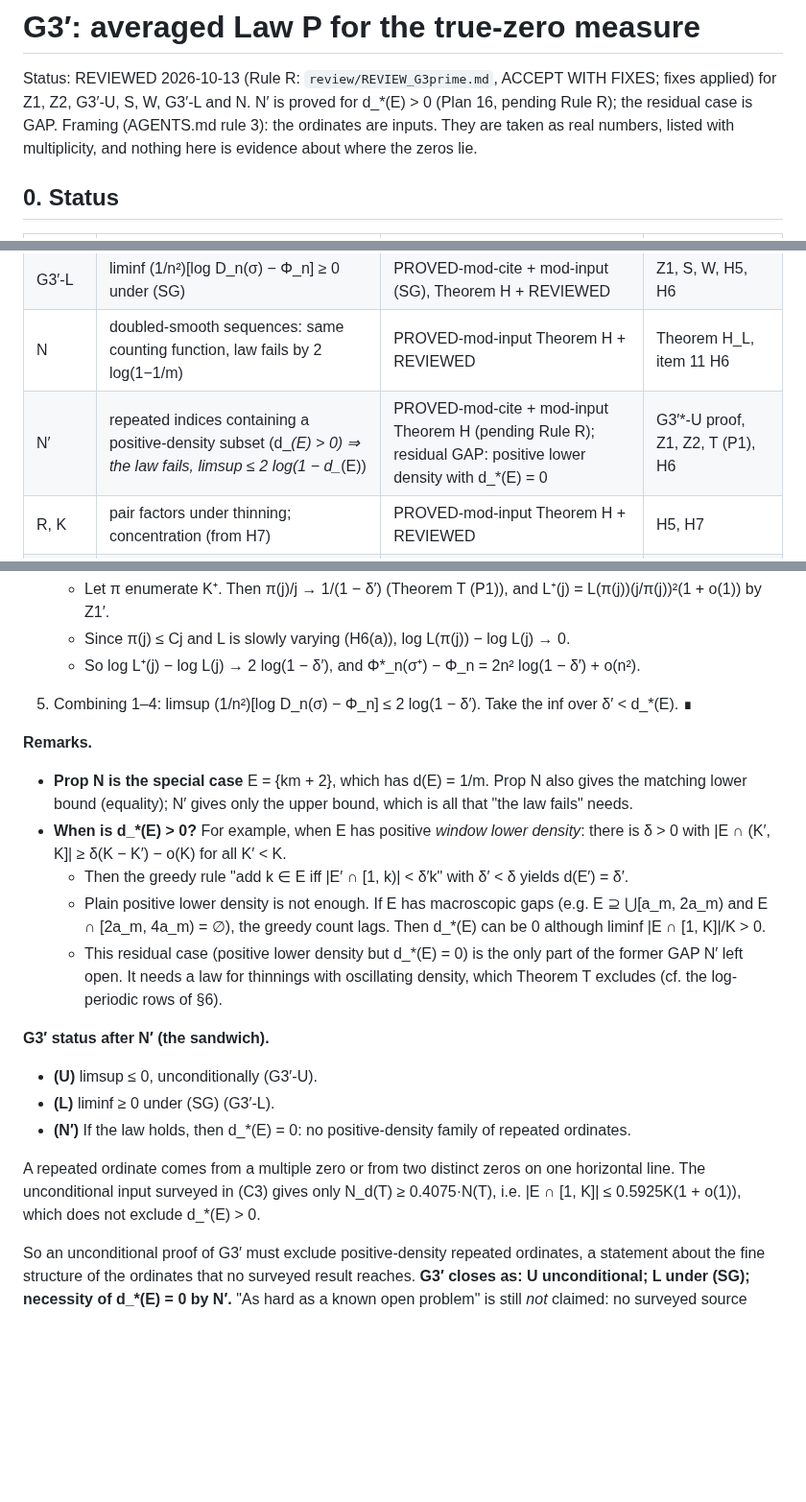
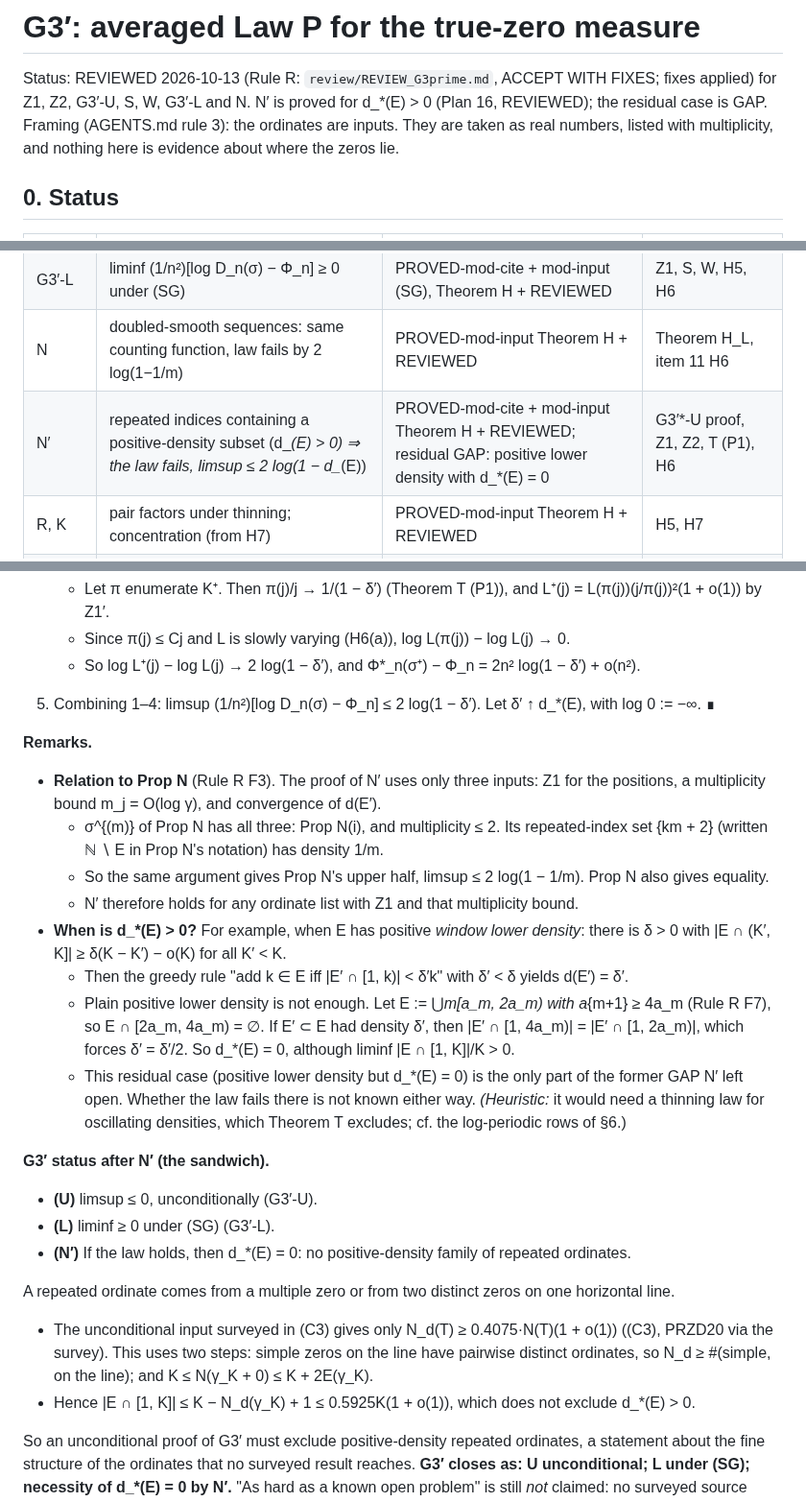
Before and after one commit to speagleg/jacobi-asymptotics, a Markdown page: research/G3prime/PROOF.md, 3 parts joined by grey strips. Shown at 96% size. Rendered like a GitHub page; blank space fills up the shorter version.

Commit message:
G3p: Plan 16 Rule R fixes F1–F8; Theorem N′ REVIEWED
Co-Authored-By: Claude Opus 5.5 <noreply@anthropic.com>
Claude-Session: https://claude.ai/code/session_01ETfGVaNi9DY5W6UiThMMph

```diff
--- a/research/G3prime/PROOF.md
+++ b/research/G3prime/PROOF.md
@@ -1,7 +1,7 @@
 # G3′: averaged Law P for the true-zero measure
 
 Status: REVIEWED 2026-10-13 (Rule R: `review/REVIEW_G3prime.md`, ACCEPT WITH FIXES; fixes applied) for Z1, Z2, G3′-U,
-S, W, G3′-L and N. N′ is proved for d_*(E) > 0 (Plan 16, pending Rule R); the residual case is GAP.
+S, W, G3′-L and N. N′ is proved for d_*(E) > 0 (Plan 16, REVIEWED); the residual case is GAP.
 Framing (AGENTS.md rule 3): the ordinates are inputs. They are taken as real numbers, listed with multiplicity, and
 nothing here is evidence about where the zeros lie.
 
@@ -16,7 +16,7 @@ nothing here is evidence about where the zeros lie.
 | W | log D_n(Σ k⁻ˢ δ_{Ck⁻²}) ≥ Λ_n − (s−3)K n log n, uniformly in s ≥ 4 | PROVED (from item 11 §7) + REVIEWED | Theorem A refs, H3 |
 | G3′-L | liminf (1/n²)[log D_n(σ) − Φ_n] ≥ 0 under (SG) | PROVED-mod-cite + mod-input (SG), Theorem H + REVIEWED | Z1, S, W, H5, H6 |
 | N | doubled-smooth sequences: same counting function, law fails by 2 log(1−1/m) | PROVED-mod-input Theorem H + REVIEWED | Theorem H_L, item 11 H6 |
-| N′ | repeated indices containing a positive-density subset (d_*(E) > 0) ⇒ the law fails, limsup ≤ 2 log(1 − d_*(E)) | PROVED-mod-cite + mod-input Theorem H (pending Rule R); residual GAP: positive lower density with d_*(E) = 0 | G3′*-U proof, Z1, Z2, T (P1), H6 |
+| N′ | repeated indices containing a positive-density subset (d_*(E) > 0) ⇒ the law fails, limsup ≤ 2 log(1 − d_*(E)) | PROVED-mod-cite + mod-input Theorem H + REVIEWED; residual GAP: positive lower density with d_*(E) = 0 | G3′*-U proof, Z1, Z2, T (P1), H6 |
 | R, K | pair factors under thinning; concentration (from H7) | PROVED-mod-input Theorem H + REVIEWED | H5, H7 |
 | T | thinning of convergent density: the own-normalized law survives | PROVED-mod-input Theorem H + REVIEWED | R, K, H6, H7 |
 | T′ | robustness: density band ±η gives error ω(η) → 0 | PROVED-mod-input Theorem H + REVIEWED | T |
@@ -316,27 +320,35 @@ So the multiplicity-normalized averaged law (G3′) fails.
    - Let π enumerate K⁺. Then π(j)/j → 1/(1 − δ′) (Theorem T (P1)), and L⁺(j) = L(π(j))(j/π(j))²(1 + o(1)) by Z1′.
    - Since π(j) ≤ Cj and L is slowly varying (H6(a)), log L(π(j)) − log L(j) → 0.
    - So log L⁺(j) − log L(j) → 2 log(1 − δ′), and Φ*_n(σ⁺) − Φ_n = 2n² log(1 − δ′) + o(n²).
-5. Combining 1–4: limsup (1/n²)[log D_n(σ) − Φ_n] ≤ 2 log(1 − δ′). Take the inf over δ′ < d_*(E). ∎
+5. Combining 1–4: limsup (1/n²)[log D_n(σ) − Φ_n] ≤ 2 log(1 − δ′). Let δ′ ↑ d_*(E), with log 0 := −∞. ∎
 
 **Remarks.**
-- **Prop N is the special case** E = {km + 2}, which has d(E) = 1/m. Prop N also gives the matching lower bound
-  (equality); N′ gives only the upper bound, which is all that "the law fails" needs.
+- **Relation to Prop N** (Rule R F3). The proof of N′ uses only three inputs: Z1 for the positions, a multiplicity bound
+  m_j = O(log γ), and convergence of d(E′).
+  - σ^{(m)} of Prop N has all three: Prop N(i), and multiplicity ≤ 2. Its repeated-index set {km + 2} (written
+    ℕ ∖ E in Prop N's notation) has density 1/m.
+  - So the same argument gives Prop N's upper half, limsup ≤ 2 log(1 − 1/m). Prop N also gives equality.
+  - N′ therefore holds for any ordinate list with Z1 and that multiplicity bound.
 - **When is d_*(E) > 0?** For example, when E has positive *window lower density*: there is δ > 0 with
   |E ∩ (K′, K]| ≥ δ(K − K′) − o(K) for all K′ < K.
   - Then the greedy rule "add k ∈ E iff |E′ ∩ [1, k)| < δ′k" with δ′ < δ yields d(E′) = δ′.
-  - Plain positive lower density is not enough. If E has macroscopic gaps (e.g. E ⊇ ⋃[a_m, 2a_m) and E ∩ [2a_m, 4a_m)
-    = ∅), the greedy count lags. Then d_*(E) can be 0 although liminf |E ∩ [1, K]|/K > 0.
-  - This residual case (positive lower density but d_*(E) = 0) is the only part of the former GAP N′ left open. It
-    needs a law for thinnings with oscillating density, which Theorem T excludes (cf. the log-periodic rows of §6).
+  - Plain positive lower density is not enough. Let E := ⋃_m[a_m, 2a_m) with a_{m+1} ≥ 4a_m (Rule R F7), so
+    E ∩ [2a_m, 4a_m) = ∅. If E′ ⊂ E had density δ′, then |E′ ∩ [1, 4a_m)| = |E′ ∩ [1, 2a_m)|, which forces
+    δ′ = δ′/2. So d_*(E) = 0, although liminf |E ∩ [1, K]|/K > 0.
+  - This residual case (positive lower density but d_*(E) = 0) is the only part of the former GAP N′ left open.
+    Whether the law fails there is not known either way. *(Heuristic:* it would need a thinning law for oscillating
+    densities, which Theorem T excludes; cf. the log-periodic rows of §6.)
 
 **G3′ status after N′ (the sandwich).**
 - **(U)** limsup ≤ 0, unconditionally (G3′-U).
 - **(L)** liminf ≥ 0 under (SG) (G3′-L).
 - **(N′)** If the law holds, then d_*(E) = 0: no positive-density family of repeated ordinates.
 
-A repeated ordinate comes from a multiple zero or from two distinct zeros on one horizontal line. The unconditional
-input surveyed in (C3) gives only N_d(T) ≥ 0.4075·N(T), i.e. |E ∩ [1, K]| ≤ 0.5925K(1 + o(1)), which does not exclude
-d_*(E) > 0.
+A repeated ordinate comes from a multiple zero or from two distinct zeros on one horizontal line.
+- The unconditional input surveyed in (C3) gives only N_d(T) ≥ 0.4075·N(T)(1 + o(1)) ((C3), PRZD20 via the survey).
+  This uses two steps: simple zeros on the line have pairwise distinct ordinates, so N_d ≥ #(simple, on the line); and
+  K ≤ N(γ_K + 0) ≤ K + 2E(γ_K).
+- Hence |E ∩ [1, K]| ≤ K − N_d(γ_K) + 1 ≤ 0.5925K(1 + o(1)), which does not exclude d_*(E) > 0.
 
 So an unconditional proof of G3′ must exclude positive-density repeated ordinates, a statement about the fine
 structure of the ordinates that no surveyed result reaches. **G3′ closes as: U unconditional; L under (SG); necessity
```
Also changed, not shown: other parts of research/G3prime/PROOF.md (+15 -11 lines), 1 other file.
